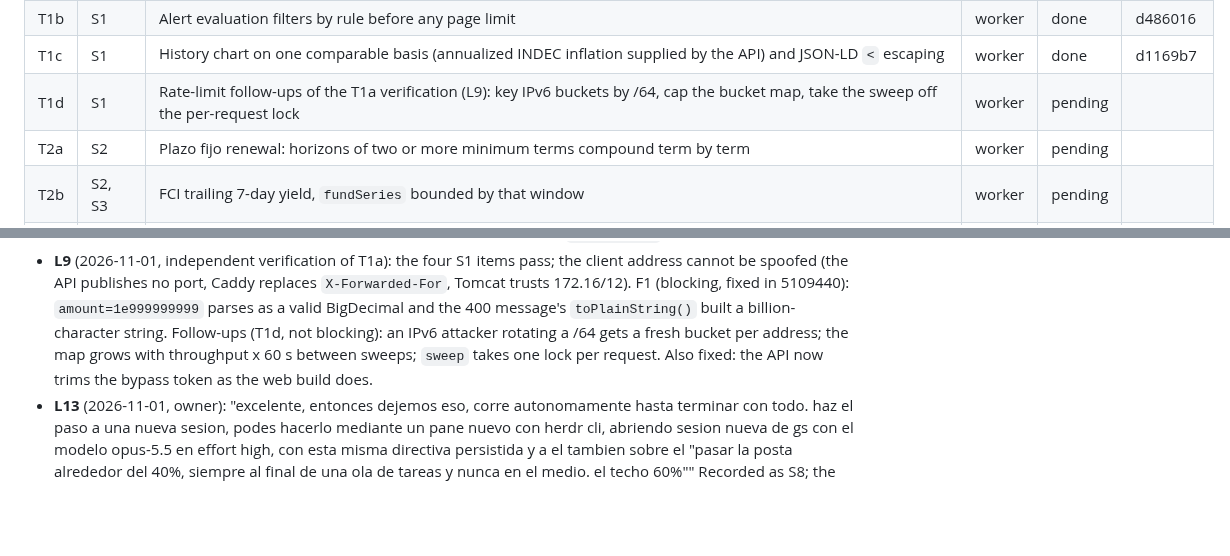
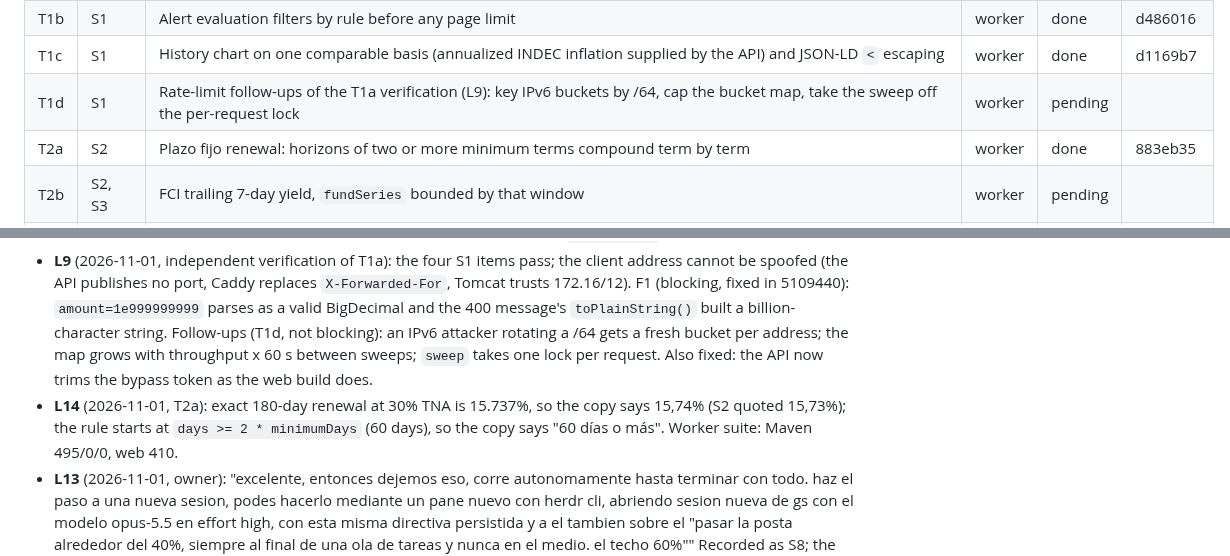
Before and after one commit to Mateocas1/rindetuplata, a Markdown page: odd/tasks/post-mvp.md, 2 parts joined by grey strips. Rendered like a GitHub page; blank space fills up the shorter version.

Commit message:
docs(odd): record T2a

```diff
--- a/odd/tasks/post-mvp.md
+++ b/odd/tasks/post-mvp.md
@@ -46,7 +46,7 @@ Each spec quotes the accepted recommendation (L2) verbatim; the indented items q
 | T1b | S1 | Alert evaluation filters by rule before any page limit | worker | done | d486016 |
 | T1c | S1 | History chart on one comparable basis (annualized INDEC inflation supplied by the API) and JSON-LD `<` escaping | worker | done | d1169b7 |
 | T1d | S1 | Rate-limit follow-ups of the T1a verification (L9): key IPv6 buckets by /64, cap the bucket map, take the sweep off the per-request lock | worker | pending | |
-| T2a | S2 | Plazo fijo renewal: horizons of two or more minimum terms compound term by term | worker | pending | |
+| T2a | S2 | Plazo fijo renewal: horizons of two or more minimum terms compound term by term | worker | done | 883eb35 |
 | T2b | S2, S3 | FCI trailing 7-day yield, `fundSeries` bounded by that window | worker | pending | |
 | T2c | S2 | Group fund classes: one row per fund by default; USD-denominated classes and "Ley N° 27.743" classes are not ranked against peso inflation (L7) | worker | pending | |
 | T2d | S2 | FCI-backed wallets matched by a normalized class key with aliases (the source has no id, L7), with the right exclusion reason | worker | pending | |
@@ -76,6 +76,7 @@ Out of scope until the owner decides (`docs/deploy.md` owner decisions): renting
 - **L7** (2026-11-01, live check of `GET https://api.argentinadatos.com/v1/finanzas/fci/mercadoDinero/ultimo`): 623 rows with only `fondo`, `horizonte`, `fecha`, `vcp`, `ccp`, `patrimonio`; there is no class id, so the FCI-backed wallet key (T2d) can only be a normalized class name plus explicit aliases, and a missing class must say so (not INSUFFICIENT_HISTORY). The same list carries USD money-market classes ("Balanz Money Market USD - Clase A", "Cocos Dólar Money Market - Clase A", "Delta Dólares - Clase A") and tax-amnesty classes ("... Clase L Ley N° 27.743") that the ranking currently treats as peso funds open to anyone.
 - **L8** (2026-11-01, T1 integration): T1a, T0b, T1b and T1c were built in parallel worktrees and cherry-picked onto `feat/post-mvp` without conflicts. T0b root cause for the outbox race: Spring 7.0.9 pauses an unused cached test context and its restart starts every Rabbit listener container regardless of `autoStartup`.
 - **L9** (2026-11-01, independent verification of T1a): the four S1 items pass; the client address cannot be spoofed (the API publishes no port, Caddy replaces `X-Forwarded-For`, Tomcat trusts 172.16/12). F1 (blocking, fixed in 5109440): `amount=1e999999999` parses as a valid BigDecimal and the 400 message's `toPlainString()` built a billion-character string. Follow-ups (T1d, not blocking): an IPv6 attacker rotating a /64 gets a fresh bucket per address; the map grows with throughput x 60 s between sweeps; `sweep` takes one lock per request. Also fixed: the API now trims the bypass token as the web build does.
+- **L14** (2026-11-01, T2a): exact 180-day renewal at 30% TNA is 15.737%, so the copy says 15,74% (S2 quoted 15,73%); the rule starts at `days >= 2 * minimumDays` (60 days), so the copy says "60 días o más". Worker suite: Maven 495/0/0, web 410.
 - **L13** (2026-11-01, owner): "excelente, entonces dejemos eso, corre autonomamente hasta terminar con todo. haz el paso a una nueva sesion, podes hacerlo mediante un pane nuevo con herdr cli, abriendo sesion nueva de gs con el modelo opus-5.5 en effort high, con esta misma directiva persistida y a el tambien sobre el \"pasar la posta alrededor del 40%, siempre al final de una ola de tareas y nunca en el medio. el techo 60%\"" Recorded as S8; the recipe lives in `AGENTS.md` (Session handoff).
 - **L12** (2026-11-01, owner): "con respecto a las decisiones mias del punto 4, por ahora seria que no a todas, mas adelante, primero quiero pulir al maximo el producto." Consequence: no VPS, domain, SMTP or region now; the product points (S2, S3, S5, S6) go before the repository-side deploy work of S4, which moves to the end.
 - **L11** (2026-11-01): integrated T1 suite on feat/post-mvp, alone: Maven 488 tests, 0 failures, 0 errors; web 410 tests, astro check clean (T1a fix 5109440 is Java only).
```
